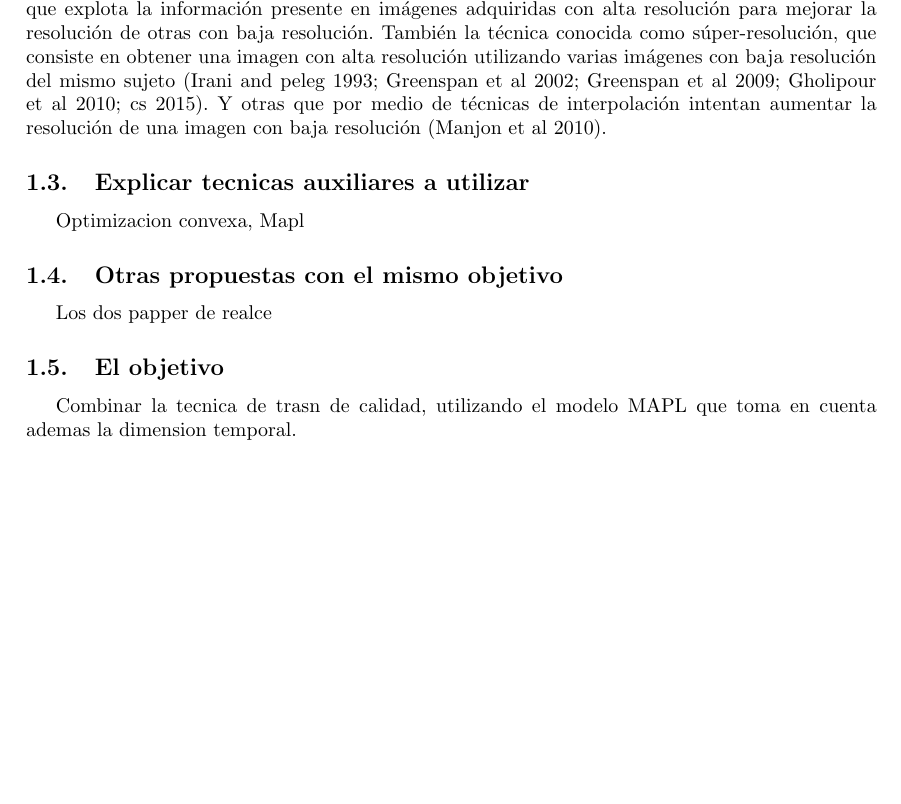
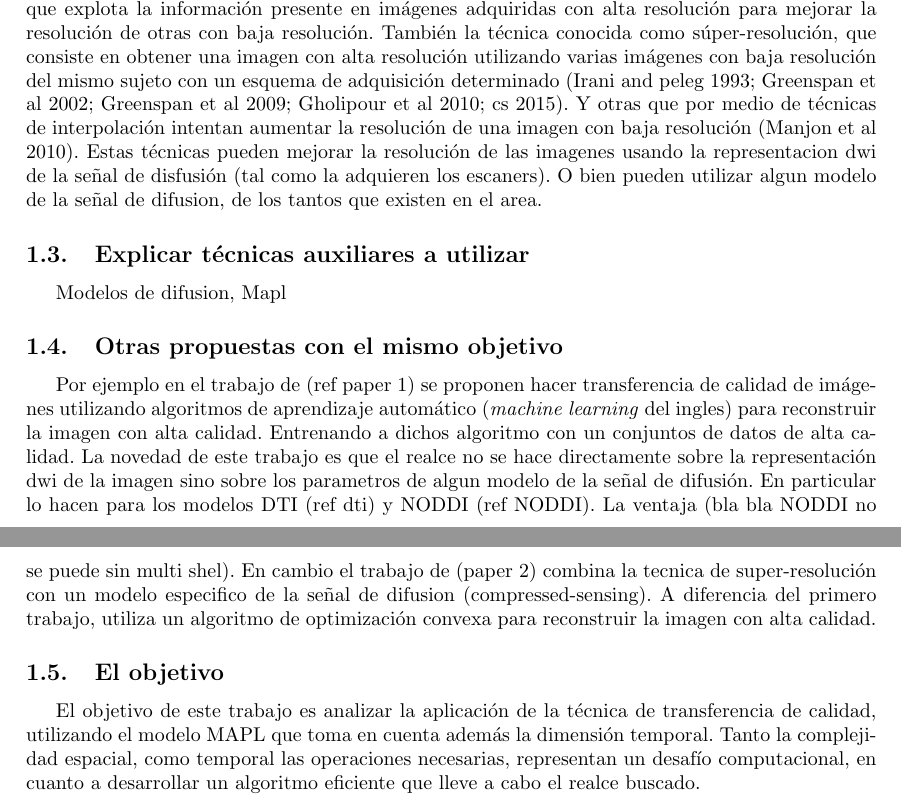
Before and after one commit to egomezsumma/tesis, a LaTeX document (propuesta/propuesta.tex): part of page 1 of 2 before the commit and two parts of pages 1 and 2 of 3 after it, the two joined at a grey line, cut so that both start at the same text, the shorter picture padded with empty space. Compiled offline with pdfLaTeX.

Commit message:
agregando un poquito el objetivo

```diff
--- a/propuesta/propuesta.tex
+++ b/propuesta/propuesta.tex
@@ -46,21 +46,39 @@ en (ref a paper de daniel C alexander) que explota la información presente en
 imágenes adquiridas con alta resolución para mejorar la resolución de otras con
 baja resolución. También la técnica conocida como súper-resolución, que
 consiste en obtener una imagen con alta resolución utilizando varias
-imágenes con baja resolución del mismo sujeto (Irani and peleg 1993;
-Greenspan et al 2002; Greenspan et al 2009; Gholipour et al 2010; cs 2015). Y
-otras que por medio de técnicas de interpolación intentan aumentar la resolución
-de una imagen con baja resolución (Manjon et al 2010).
+imágenes con baja resolución del mismo sujeto con un esquema de
+adquisición determinado (Irani and peleg 1993; Greenspan et al 2002; Greenspan
+et al 2009; Gholipour et al 2010; cs 2015). Y otras que por medio de técnicas
+de interpolación intentan aumentar la resolución de una imagen con baja
+resolución (Manjon et al 2010). Estas técnicas pueden mejorar la resolución de
+las imagenes usando la representacion dwi de la señal de disfusión (tal como la
+adquieren los escaners). O bien pueden utilizar algun modelo de la señal de
+difusion, de los tantos que existen en el area.
 
 
-\subsection{Explicar tecnicas auxiliares a utilizar}
-Optimizacion convexa, Mapl
+\subsection{Explicar técnicas auxiliares a utilizar}
+Modelos de difusion, Mapl
 
 \subsection{Otras propuestas con el mismo objetivo}
-Los dos papper de realce
+Por ejemplo en el trabajo de (ref paper 1) se proponen hacer transferencia de
+calidad de imágenes utilizando algoritmos de aprendizaje automático
+(\textit{machine learning} del ingles) para reconstruir la imagen con alta
+calidad. Entrenando a dichos algoritmo con un conjuntos de datos de alta
+calidad. La novedad de este trabajo es que el realce no se hace directamente
+sobre la representación dwi de la imagen sino sobre los parametros de algun
+modelo de la señal de difusión. En particular lo hacen para los modelos DTI (ref
+dti) y NODDI (ref NODDI). La ventaja (bla bla NODDI no se puede sin multi
+shel). En cambio el trabajo de (paper 2) combina la tecnica de super-resolución
+con un modelo especifico de la señal de difusion (compressed-sensing). A
+diferencia del primero trabajo, utiliza un algoritmo de optimización convexa
+para reconstruir la imagen con alta calidad.
 
 \subsection{El objetivo}
-Combinar la tecnica de trasn de calidad, utilizando el modelo MAPL que toma en
-cuenta ademas la dimension temporal.
+El objetivo de este trabajo es analizar la aplicación de la técnica de
+transferencia de calidad, utilizando el modelo MAPL que toma en cuenta además
+la dimensión temporal. Tanto la complejidad espacial, como temporal las
+operaciones necesarias, representan un desafío computacional, en cuanto a
+desarrollar un algoritmo eficiente que lleve a cabo el realce buscado.
 
 
 
```
Also changed, not shown: propuesta/propuesta.pdf.
